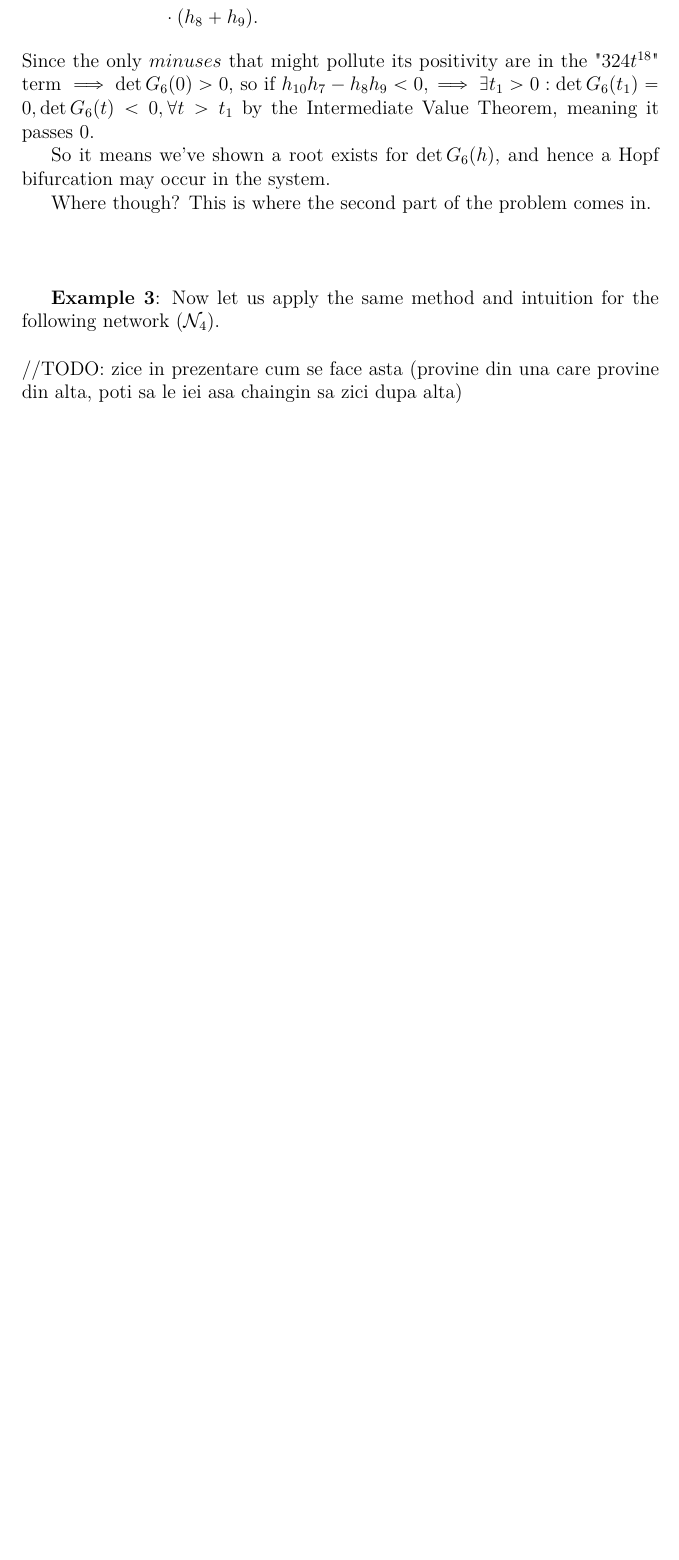
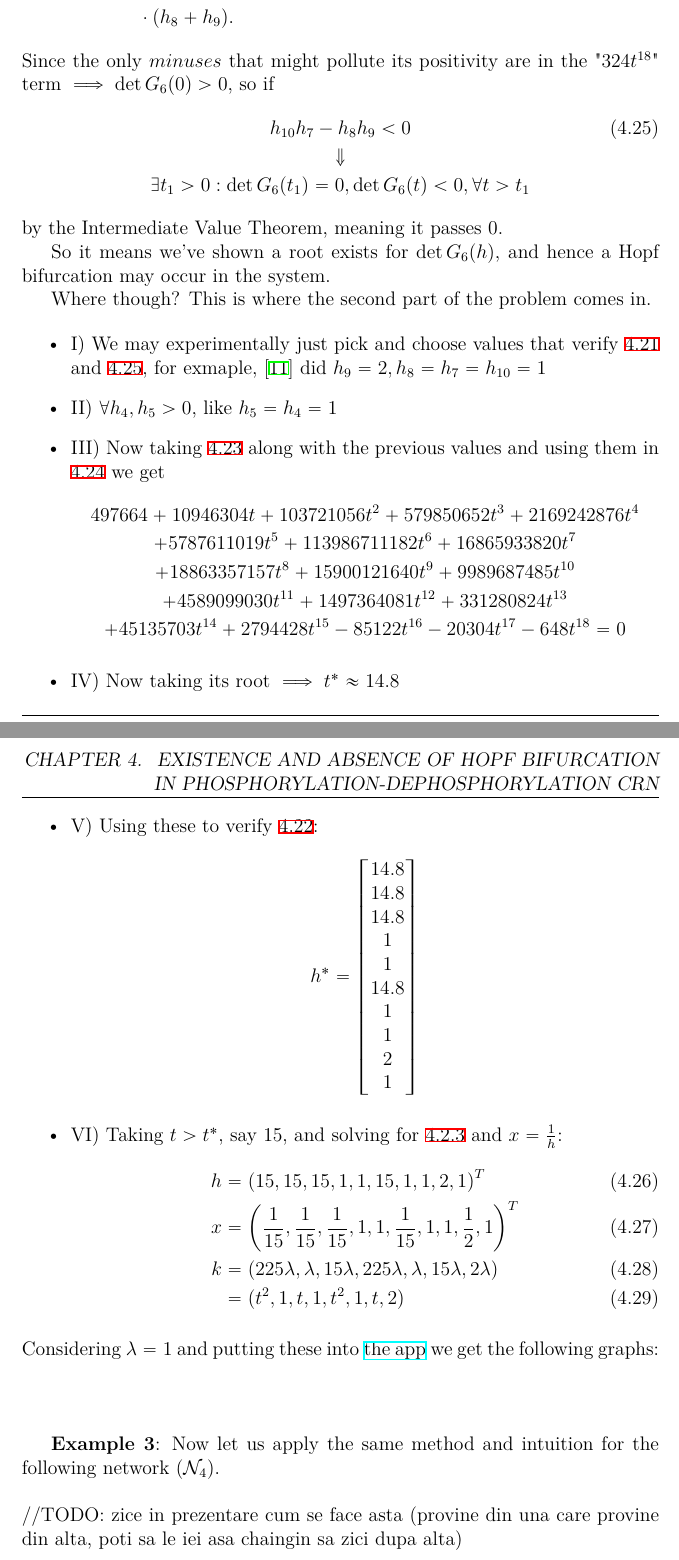
Before and after one commit to viktorashi/bachelor-thesis, a LaTeX thesis (main.tex, which reads chapters/chapter4.tex): part of page 66 of 81 before the commit and two parts of pages 66 and 67 of 82 after it, the two joined at a grey line, cut so that both start at the same text, the shorter picture padded with empty space. Compiled offline with XeLaTeX; a LaTeX package or settings file that is missing is left out.

Commit message:
scris chestii dinainte de plotul din aplicatie

```diff
--- a/chapters/chapter4.tex
+++ b/chapters/chapter4.tex
@@ -802,8 +801,53 @@ Now we represent $\det G_6(h)$ as a polynomial of variable $t$ with coefficients
-Since the only $minuses$ that might pollute its positivity are in the "$324 t^{18}$" term $\implies \det G_6(0) > 0$, so if $h_{10}h_{7} - h_{8}h_{9} < 0, \implies \exists t_1 > 0 : \det G_6(t_1) = 0, \det G_6(t) < 0, \forall t > t_1$ by the Intermediate Value Theorem, meaning it passes $0$.
+\end{equation}
+Since the only $minuses$ that might pollute its positivity are in the "$324 t^{18}$" term $\implies \det G_6(0) > 0$, so if
+\begin{gather}\label{bif_ineq_condition}
+	h_{10}h_{7} - h_{8}h_{9} < 0 \\
+	\Downarrow \notag \\
+	\exists t_1 > 0 : \det G_6(t_1) = 0, \det G_6(t) < 0, \forall t > t_1 \notag
+\end{gather}
+by the Intermediate Value Theorem, meaning it passes $0$.
 
 So it means we've shown a root exists for $\det G_6(h)$, and hence a Hopf bifurcation may occur in the system.
 
 Where though? This is where the second part of the problem comes in.
+
+\begin{itemize}
+	\item \rom{1} We may experimentally just pick and choose values that verify	\ref{bifurcation_main_condition} and \ref{bif_ineq_condition}, for exmaple, \cite{conradi2024} did $ h_9 = 2, h_8 = h_7 = h_{ 10 } = 1$
+	\item \rom{2} $\forall h_4, h_5 > 0$, like $h_5 = h_4 = 1$
+	\item \rom{3} Now taking \ref{h_substitution} along with the previous values and using them in \ref{6th_hurwitz_det} we get
+		\begin{gather*}
+			497664+10946304t+103721056t^{2}+579850652t^{3}+2169242876t^{4} \\
+			+5787611019t^{5}+113986711182t^{6}+16865933820t^{7} \\
+			+18863357157t^{8}+15900121640t^{9}+9989687485t^{10} \\
+			+4589099030t^{11}+1497364081t^{12}+331280824t^{13} \\
+			+45135703t^{14}+2794428t^{15}-85122t^{16}-20304t^{17}-648t^{18}=0
+		\end{gather*}
+	\item \rom{4} Now taking its root $\implies t^* \approx 14.8$
+	\item \rom{5} Using these to verify \ref{bifurcation_transversality_condition}:
+		\begin{align*}
+			h^* =
+			\begin{bmatrix}
+				14.8 \\
+				14.8 \\
+				14.8 \\
+				1 \\
+				1 \\
+				14.8 \\
+				1 \\
+				1 \\
+				2 \\
+				1
+			\end{bmatrix}
+		\end{align*}
+	\item \rom{6} Taking $t > t^*$, say $15$, and solving for \ref{k_convert_back_from_convex} and $x = \frac{1}{h}$:
+		\begin{align}
+			h &= \left(15,15,15, 1,1,15,1,1,2,1\right)^T \\
+			x &= \left( \frac{1}{15},\frac{1}{15},\frac{1}{15},1,1,\frac{1}{15},1,1,\frac{1}{2},1 \right)^T \\
+			k &= \left( 225 \lambda, \lambda, 15\lambda, 225\lambda, \lambda, 15\lambda, 2\lambda  \right) \\
+			&= (t^{2},1,t,1,t^{2},1,t,2)
+		\end{align}
+\end{itemize}
+Considering $\lambda = 1$ and putting these into \href{https://github.com/viktorashi/Open-CoNtRol}{the app} we get the following graphs:
 
 \hfill\break
 \hfill\break
```
Also changed, not shown: chapters/chapter4.tex (25 more changed lines), 1 other file.
